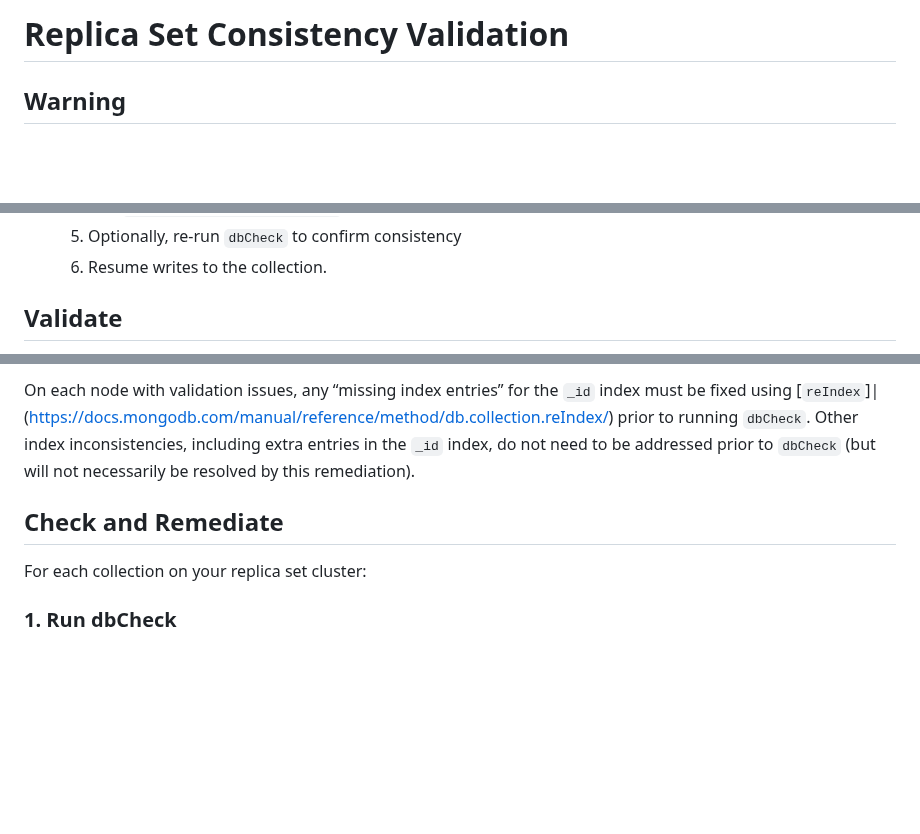
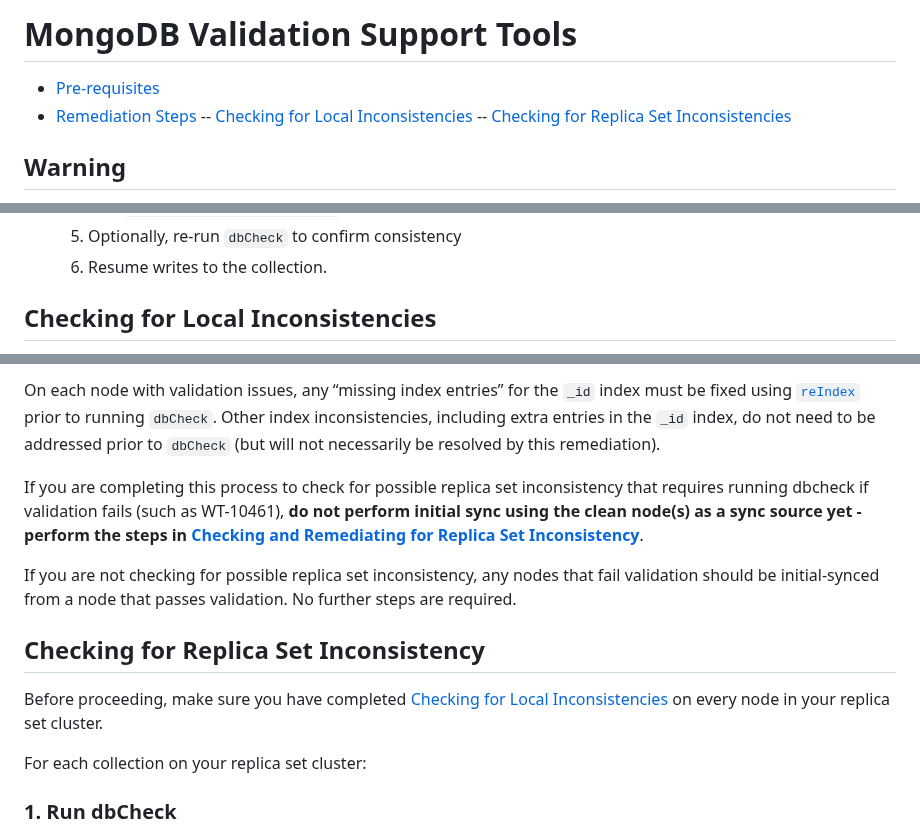
Before and after one commit to mongodb/support-tools, a Markdown page: replset-consistency/README.md, 3 parts joined by grey strips. Rendered like a GitHub page; blank space fills up the shorter version.

Commit message:
Update README in replset-consistency for WT-10461
Added a reference to WT-10461, and some additional links

Make it simpler for users to arrive straight at the Validate header, and click on validate.js for next steps and usage instructions.

```diff
--- a/replset-consistency/README.md
+++ b/replset-consistency/README.md
@@ -1,4 +1,9 @@
-# Replica Set Consistency Validation
+# MongoDB Validation Support Tools
+- [Pre-requisites](#Pre-requisites)
+- [Remediation Steps](#Remediation-Steps)
+-- [Checking for Local Inconsistencies](#Checking-for-Local-Inconsistencies)
+-- [Checking for Replica Set Inconsistencies](#Checking-for-Replica-Set-Inconsistency
+)
 
 ## Warning
 
@@ -104,5 +110,5 @@ The overall high level process is:
     1. Optionally, re-run `dbCheck` to confirm consistency
     1. Resume writes to the collection.
 
-## Validate
+## Checking for Local Inconsistencies
 
@@ -110,7 +116,14 @@ For each node, run `validate` on all collections on all nodes. `validate.js` run
 
-On each node with validation issues, any “missing index entries” for the `_id` index must be fixed using [`reIndex`]|(https://docs.mongodb.com/manual/reference/method/db.collection.reIndex/) prior to running `dbCheck`. Other index inconsistencies, including extra entries in the `_id` index, do not need to be addressed prior to `dbCheck` (but will not necessarily be resolved by this remediation).
+On each node with validation issues, any “missing index entries” for the `_id` index must be fixed using [`reIndex`](https://docs.mongodb.com/manual/reference/method/db.collection.reIndex/) prior to running `dbCheck`. Other index inconsistencies, including extra entries in the `_id` index, do not need to be addressed prior to `dbCheck` (but will not necessarily be resolved by this remediation).
 
-## Check and Remediate
+If you are completing this process to check for possible replica set inconsistency that requires running dbcheck if validation fails (such as WT-10461), **do not perform initial sync using the clean node(s) as a sync source yet - perform the steps in [Checking and Remediating for Replica Set Inconsistency](#Checking-and-Remediating-for-Replica-Set-Inconsistency)**.
+
+If you are not checking for possible replica set inconsistency, any nodes that fail validation should be initial-synced from a node that passes validation. No further steps are required.
+
+
+## Checking for Replica Set Inconsistency
+
+Before proceeding, make sure you have completed [Checking for Local Inconsistencies](#Checking-for-Local-Inconsistencies) on every node in your replica set cluster.
 
 For each collection on your replica set cluster:
 
```
Also changed, not shown: other parts of replset-consistency/README.md (+2 -1 lines).
